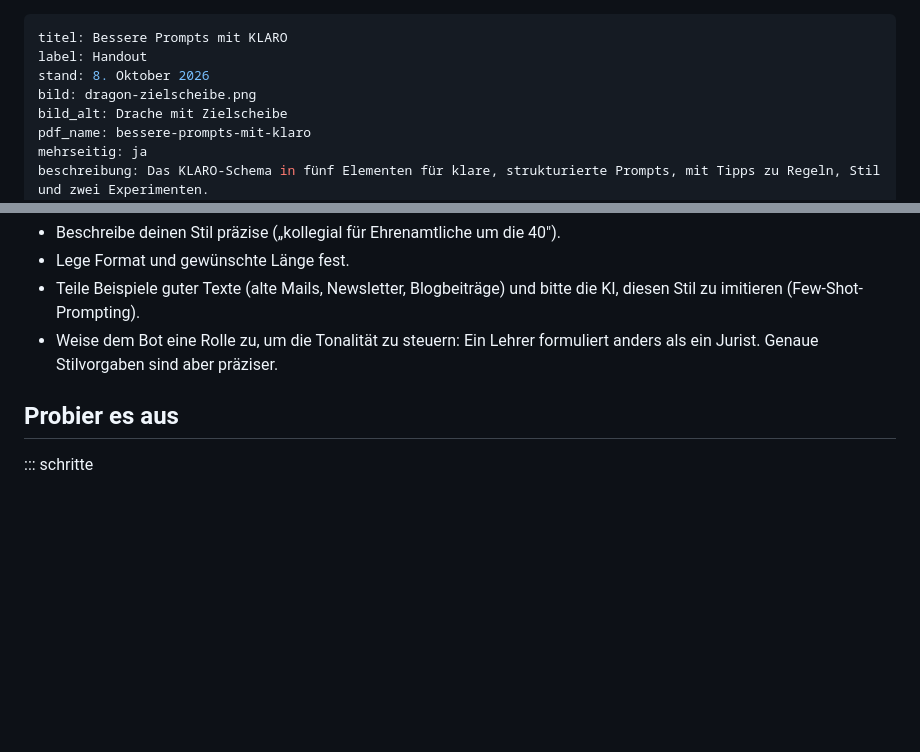
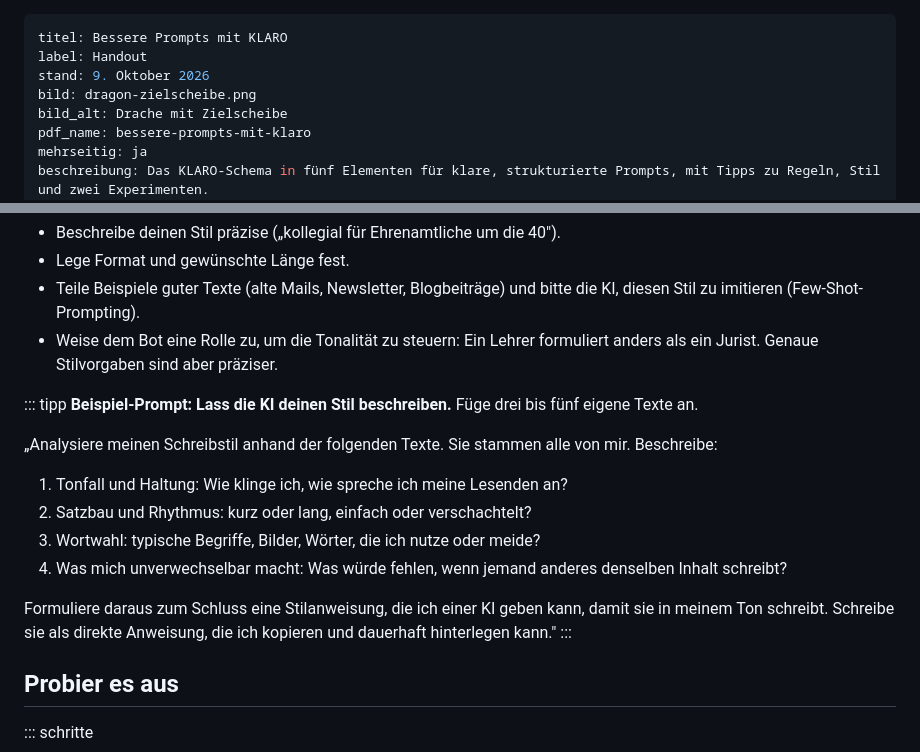
Before and after one commit to juliajunge/handouts, a Markdown page: handouts/bessere-prompts-mit-klaro/handout.md, 2 parts joined by grey strips. GitHub-like rendering; blank space fills up the shorter version.

Commit message:
KLARO-Handout: Beispiel-Prompt zur Stilanalyse unter Output ergänzt
Co-Authored-By: Claude Opus 5.5 <noreply@anthropic.com>
Claude-Session: https://claude.ai/code/session_01SQ2mq2EUK2o4GeAS2NyggR

```diff
--- a/handouts/bessere-prompts-mit-klaro/handout.md
+++ b/handouts/bessere-prompts-mit-klaro/handout.md
@@ -1,7 +1,7 @@
 ---
 titel: Bessere Prompts mit KLARO
 label: Handout
-stand: 8. Oktober 2026
+stand: 9. Oktober 2026
 bild: dragon-zielscheibe.png
 bild_alt: Drache mit Zielscheibe
 pdf_name: bessere-prompts-mit-klaro
@@ -93,6 +93,19 @@ So bekommst du passende Ergebnisse:
 - Teile Beispiele guter Texte (alte Mails, Newsletter, Blogbeiträge) und bitte die KI, diesen Stil zu imitieren (Few-Shot-Prompting).
 - Weise dem Bot eine Rolle zu, um die Tonalität zu steuern: Ein Lehrer formuliert anders als ein Jurist. Genaue Stilvorgaben sind aber präziser.
 
+::: tipp
+**Beispiel-Prompt: Lass die KI deinen Stil beschreiben.** Füge drei bis fünf eigene Texte an.
+
+„Analysiere meinen Schreibstil anhand der folgenden Texte. Sie stammen alle von mir. Beschreibe:
+
+1. Tonfall und Haltung: Wie klinge ich, wie spreche ich meine Lesenden an?
+2. Satzbau und Rhythmus: kurz oder lang, einfach oder verschachtelt?
+3. Wortwahl: typische Begriffe, Bilder, Wörter, die ich nutze oder meide?
+4. Was mich unverwechselbar macht: Was würde fehlen, wenn jemand anderes denselben Inhalt schreibt?
+
+Formuliere daraus zum Schluss eine Stilanweisung, die ich einer KI geben kann, damit sie in meinem Ton schreibt. Schreibe sie als direkte Anweisung, die ich kopieren und dauerhaft hinterlegen kann."
+:::
+
 ## Probier es aus
 
 ::: schritte
```
